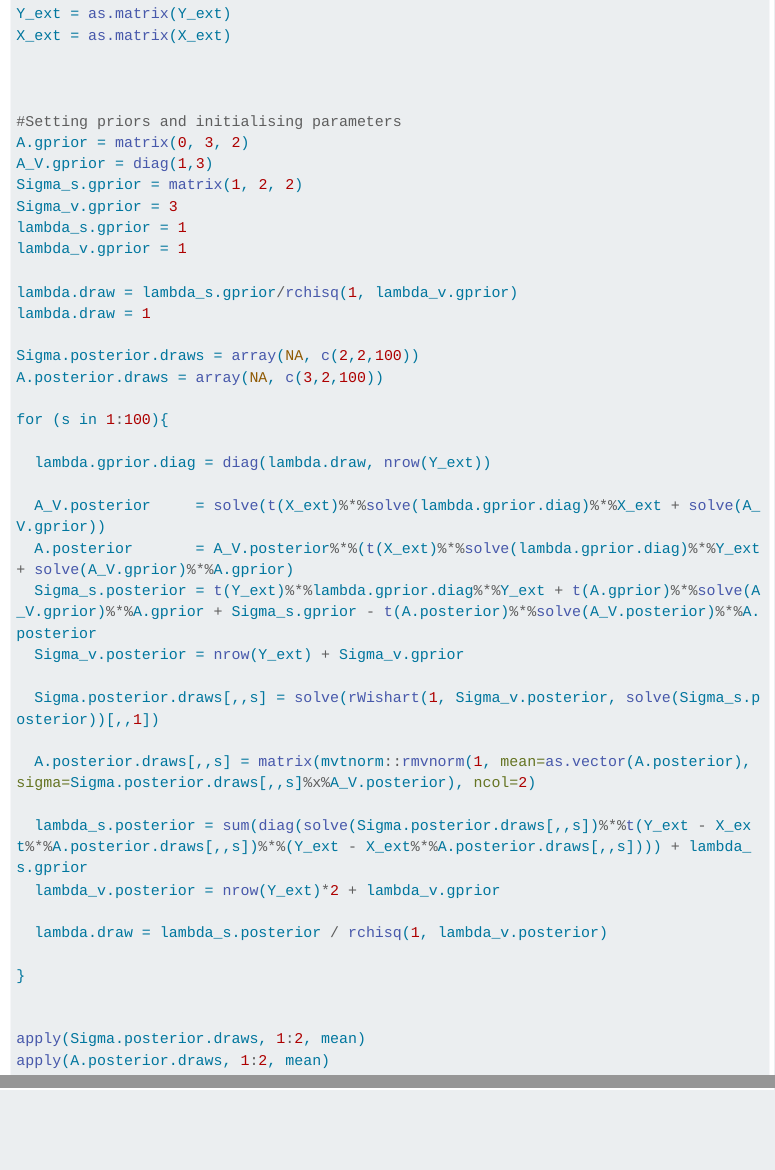
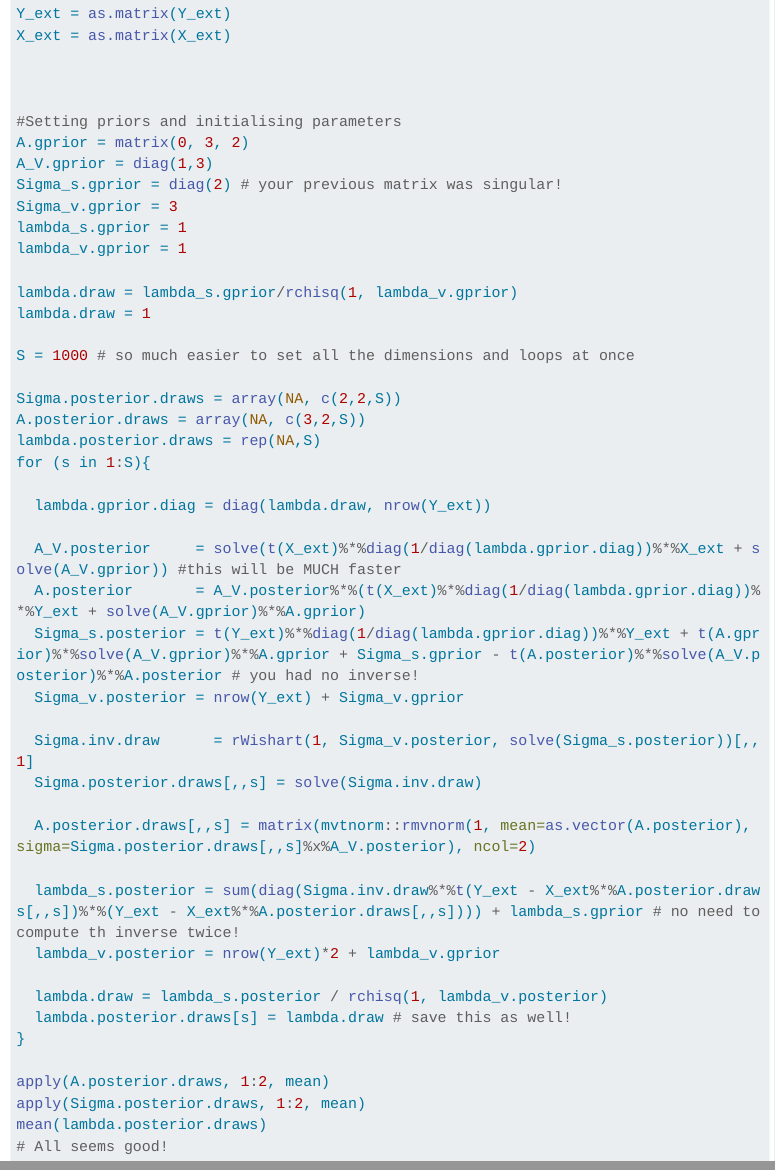
Before and after one commit to nathanh93/mcxs_report, a Quarto document (index.qmd): the page in a window 1100 px wide, from 4710 px down, and a second part further down, joined at a grey line. Rendered offline with R 4.5, knitr and Pandoc in place of Quarto, with nearby package versions; some code elsewhere in the file could not run offline; menus at the side of the page are left out; long lines of code are wrapped.

Commit message:
Tinkering the code!
The only mistake was that your Sigma_s.gprior was a matrix of ones, which is singular! I corrected it to an identity matrix. i have also went through your code and implemented some improvements that will make the computations much faster!

````diff
--- a/index.qmd
+++ b/index.qmd
@@ -272,7 +272,7 @@ X_ext = as.matrix(X_ext)
 #Setting priors and initialising parameters
 A.gprior = matrix(0, 3, 2)
 A_V.gprior = diag(1,3)
-Sigma_s.gprior = matrix(1, 2, 2)
+Sigma_s.gprior = diag(2) # your previous matrix was singular!
 Sigma_v.gprior = 3
 lambda_s.gprior = 1
 lambda_v.gprior = 1
@@ -280,32 +280,34 @@ lambda_v.gprior = 1
 lambda.draw = lambda_s.gprior/rchisq(1, lambda_v.gprior)
 lambda.draw = 1
 
-Sigma.posterior.draws = array(NA, c(2,2,100))
-A.posterior.draws = array(NA, c(3,2,100))
+S = 1000 # so much easier to set all the dimensions and loops at once
 
-for (s in 1:100){
+Sigma.posterior.draws = array(NA, c(2,2,S))
+A.posterior.draws = array(NA, c(3,2,S))
+lambda.posterior.draws = rep(NA,S)
+for (s in 1:S){
 
   lambda.gprior.diag = diag(lambda.draw, nrow(Y_ext))
 
-  A_V.posterior     = solve(t(X_ext)%*%solve(lambda.gprior.diag)%*%X_ext + solve(A_V.gprior))
-  A.posterior       = A_V.posterior%*%(t(X_ext)%*%solve(lambda.gprior.diag)%*%Y_ext + solve(A_V.gprior)%*%A.gprior)
-  Sigma_s.posterior = t(Y_ext)%*%lambda.gprior.diag%*%Y_ext + t(A.gprior)%*%solve(A_V.gprior)%*%A.gprior + Sigma_s.gprior - t(A.posterior)%*%solve(A_V.posterior)%*%A.posterior
+  A_V.posterior     = solve(t(X_ext)%*%diag(1/diag(lambda.gprior.diag))%*%X_ext + solve(A_V.gprior)) #this will be MUCH faster
+  A.posterior       = A_V.posterior%*%(t(X_ext)%*%diag(1/diag(lambda.gprior.diag))%*%Y_ext + solve(A_V.gprior)%*%A.gprior)
+  Sigma_s.posterior = t(Y_ext)%*%diag(1/diag(lambda.gprior.diag))%*%Y_ext + t(A.gprior)%*%solve(A_V.gprior)%*%A.gprior + Sigma_s.gprior - t(A.posterior)%*%solve(A_V.posterior)%*%A.posterior # you had no inverse!
   Sigma_v.posterior = nrow(Y_ext) + Sigma_v.gprior
 
-  Sigma.posterior.draws[,,s] = solve(rWishart(1, Sigma_v.posterior, solve(Sigma_s.posterior))[,,1])
+  Sigma.inv.draw      = rWishart(1, Sigma_v.posterior, solve(Sigma_s.posterior))[,,1]
+  Sigma.posterior.draws[,,s] = solve(Sigma.inv.draw)
 
   A.posterior.draws[,,s] = matrix(mvtnorm::rmvnorm(1, mean=as.vector(A.posterior), sigma=Sigma.posterior.draws[,,s]%x%A_V.posterior), ncol=2)
 
-  lambda_s.posterior = sum(diag(solve(Sigma.posterior.draws[,,s])%*%t(Y_ext - X_ext%*%A.posterior.draws[,,s])%*%(Y_ext - X_ext%*%A.posterior.draws[,,s]))) + lambda_s.gprior
+  lambda_s.posterior = sum(diag(Sigma.inv.draw%*%t(Y_ext - X_ext%*%A.posterior.draws[,,s])%*%(Y_ext - X_ext%*%A.posterior.draws[,,s]))) + lambda_s.gprior # no need to compute th inverse twice!
   lambda_v.posterior = nrow(Y_ext)*2 + lambda_v.gprior
 
   lambda.draw = lambda_s.posterior / rchisq(1, lambda_v.posterior)
-
+  lambda.posterior.draws[s] = lambda.draw # save this as well!
 }
 
-
+apply(A.posterior.draws, 1:2, mean)
 apply(Sigma.posterior.draws, 1:2, mean)
-apply(A.posterior.draws, 1:2, mean)
-
-
+mean(lambda.posterior.draws)
+# All seems good!
 ```
````
